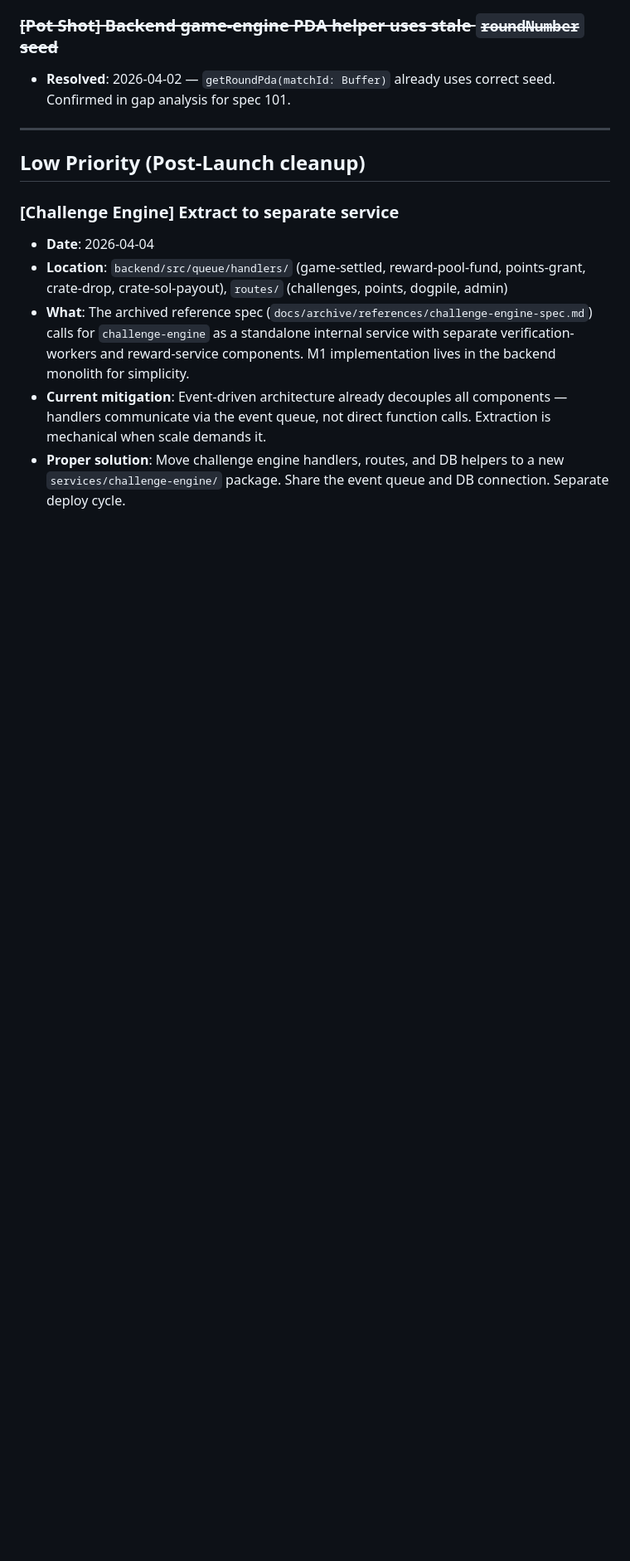
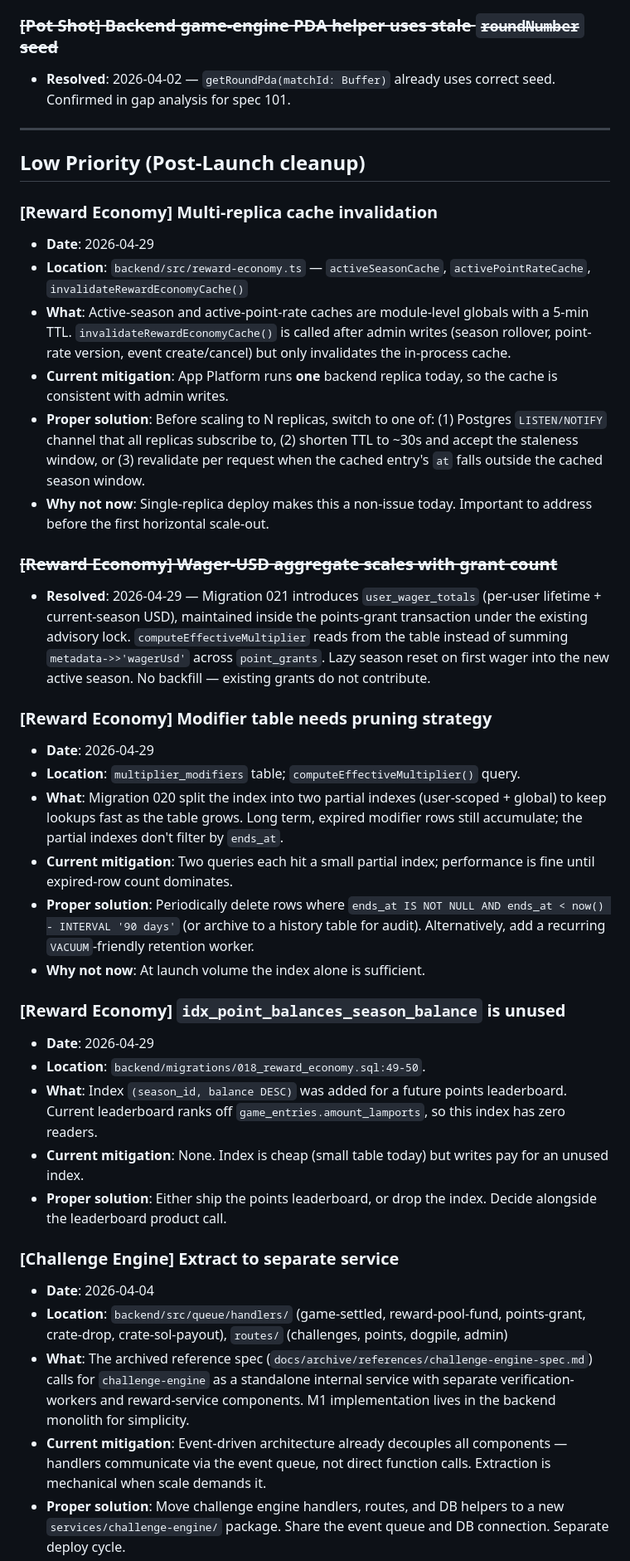
Before and after one commit to megaton-curl/taunt-bet-root, a Markdown page: docs/TECH_DEBT.md, the part around the change. Shown at 83% size. Drawn GitHub-style; blank space fills up the shorter version.

Commit message:
chore: advance backend reward economy hardening
- backend: harden reward economy correctness, perf, and state shape
  (set_value ordering, cancelled-event modifier end, multiplier bounds,
  materialized state on player_profiles, modifier index split,
  season_id tightened to NOT NULL).
- docs/LESSONS.md: L-021 — quantize float to column precision before
  deriving downstream values (NUMERIC(p,s) audit reproducibility).
- docs/TECH_DEBT.md: mark wager-USD aggregate as resolved; new entries
  for multi-replica cache invalidation, modifier pruning strategy, and
  the unused idx_point_balances_season_balance index.

```diff
--- a/docs/TECH_DEBT.md
+++ b/docs/TECH_DEBT.md
@@ -46,6 +46,32 @@ Track temporary hacks, relaxed rules, and shortcuts here.
 
 ## Low Priority (Post-Launch cleanup)
 
+### [Reward Economy] Multi-replica cache invalidation
+- **Date**: 2026-04-29
+- **Location**: `backend/src/reward-economy.ts` — `activeSeasonCache`, `activePointRateCache`, `invalidateRewardEconomyCache()`
+- **What**: Active-season and active-point-rate caches are module-level globals with a 5-min TTL. `invalidateRewardEconomyCache()` is called after admin writes (season rollover, point-rate version, event create/cancel) but only invalidates the in-process cache.
+- **Current mitigation**: App Platform runs **one** backend replica today, so the cache is consistent with admin writes.
+- **Proper solution**: Before scaling to N replicas, switch to one of: (1) Postgres `LISTEN/NOTIFY` channel that all replicas subscribe to, (2) shorten TTL to ~30s and accept the staleness window, or (3) revalidate per request when the cached entry's `at` falls outside the cached season window.
+- **Why not now**: Single-replica deploy makes this a non-issue today. Important to address before the first horizontal scale-out.
+
+### ~~[Reward Economy] Wager-USD aggregate scales with grant count~~
+- **Resolved**: 2026-04-29 — Migration 021 introduces `user_wager_totals` (per-user lifetime + current-season USD), maintained inside the points-grant transaction under the existing advisory lock. `computeEffectiveMultiplier` reads from the table instead of summing `metadata->>'wagerUsd'` across `point_grants`. Lazy season reset on first wager into the new active season. No backfill — existing grants do not contribute.
+
+### [Reward Economy] Modifier table needs pruning strategy
+- **Date**: 2026-04-29
+- **Location**: `multiplier_modifiers` table; `computeEffectiveMultiplier()` query.
+- **What**: Migration 020 split the index into two partial indexes (user-scoped + global) to keep lookups fast as the table grows. Long term, expired modifier rows still accumulate; the partial indexes don't filter by `ends_at`.
+- **Current mitigation**: Two queries each hit a small partial index; performance is fine until expired-row count dominates.
+- **Proper solution**: Periodically delete rows where `ends_at IS NOT NULL AND ends_at < now() - INTERVAL '90 days'` (or archive to a history table for audit). Alternatively, add a recurring `VACUUM`-friendly retention worker.
+- **Why not now**: At launch volume the index alone is sufficient.
+
+### [Reward Economy] `idx_point_balances_season_balance` is unused
+- **Date**: 2026-04-29
+- **Location**: `backend/migrations/018_reward_economy.sql:49-50`.
+- **What**: Index `(season_id, balance DESC)` was added for a future points leaderboard. Current leaderboard ranks off `game_entries.amount_lamports`, so this index has zero readers.
+- **Current mitigation**: None. Index is cheap (small table today) but writes pay for an unused index.
+- **Proper solution**: Either ship the points leaderboard, or drop the index. Decide alongside the leaderboard product call.
+
 ### [Challenge Engine] Extract to separate service
 - **Date**: 2026-04-04
 - **Location**: `backend/src/queue/handlers/` (game-settled, reward-pool-fund, points-grant, crate-drop, crate-sol-payout), `routes/` (challenges, points, dogpile, admin)
```
Also changed, not shown: docs/LESSONS.md (+1 -0 lines).
